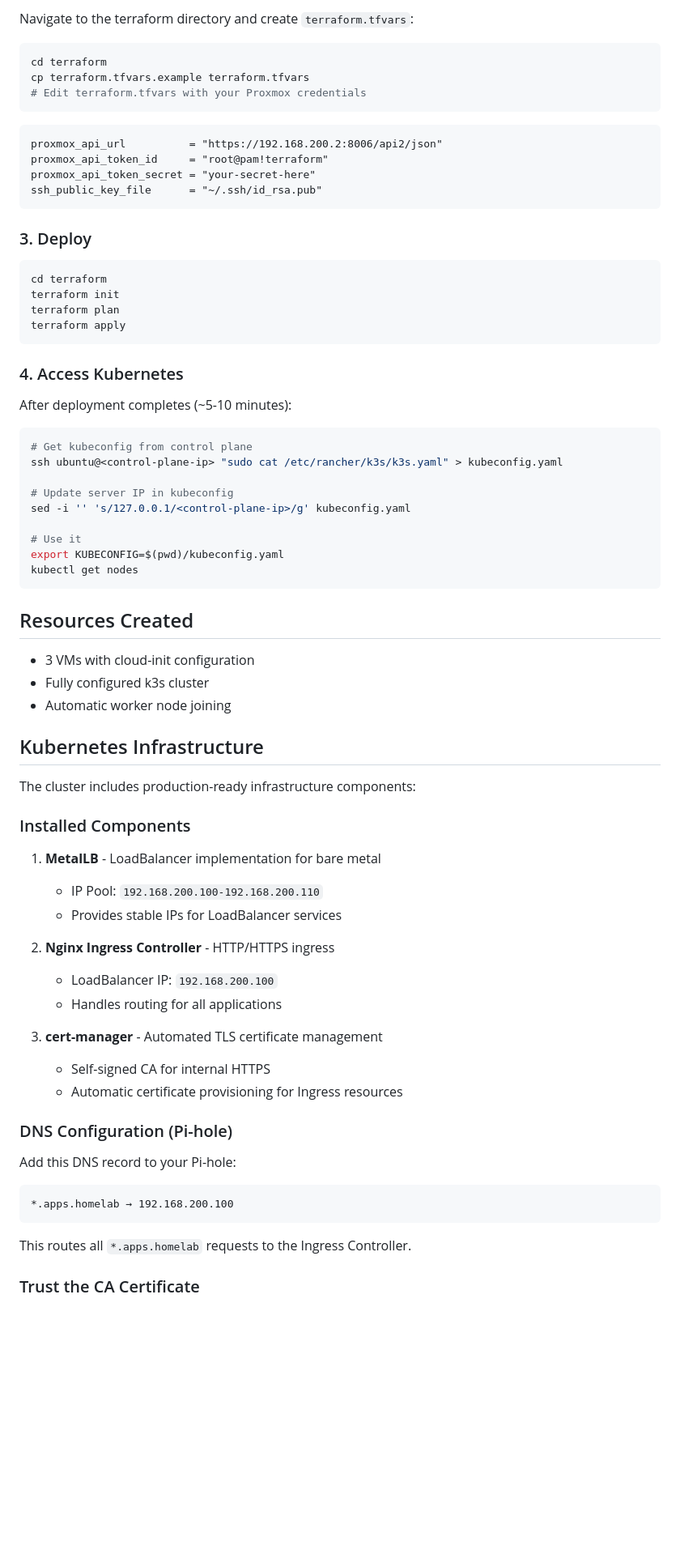
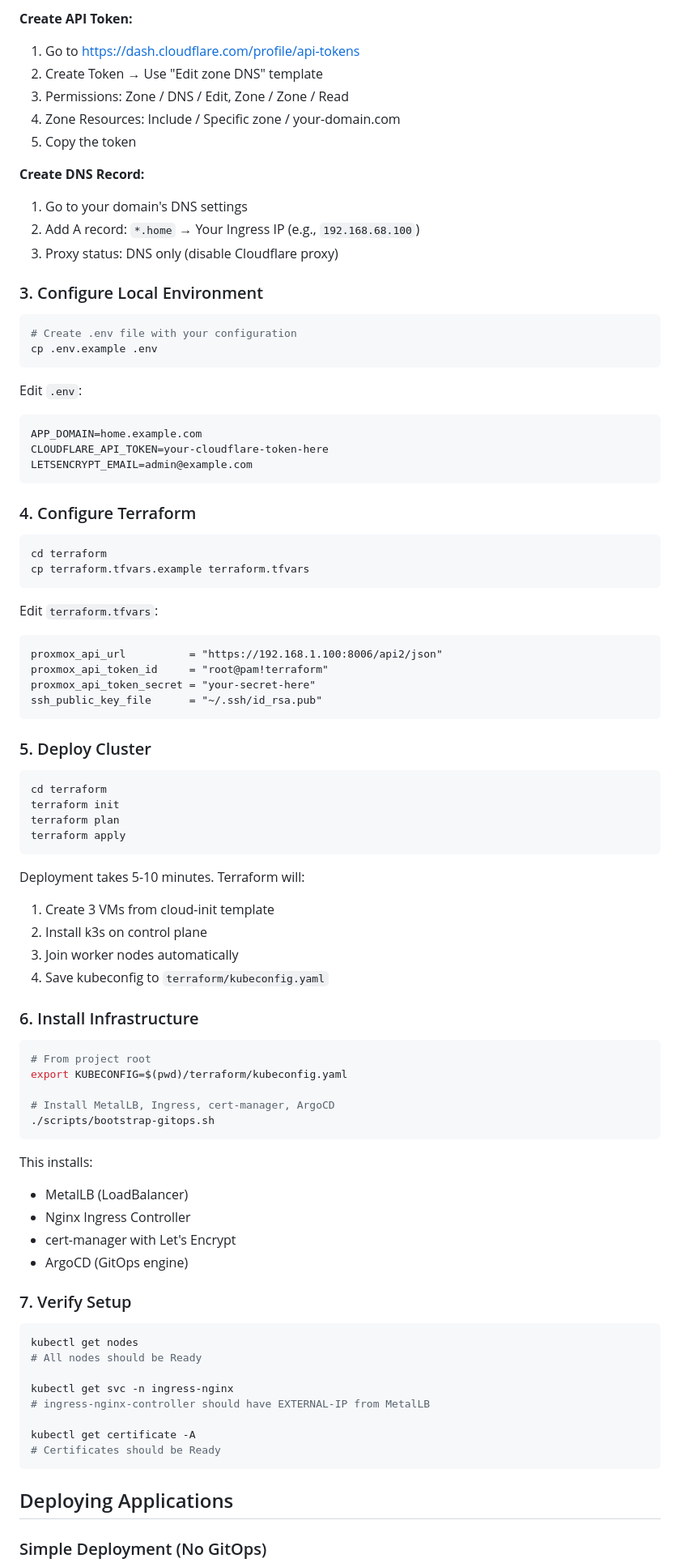
Before and after one commit to mzakany23/proxmox-k8s, a Markdown page: README.md, the part around one of its changes. Shown at 81% size. GitHub-like rendering; blank space fills up the shorter version.

````diff
--- a/README.md
+++ b/README.md
@@ -77,20 +73,46 @@ qm template 9000
 
-Navigate to the terraform directory and create `terraform.tfvars`:
+**Create API Token:**
+1. Go to https://dash.cloudflare.com/profile/api-tokens
+2. Create Token → Use "Edit zone DNS" template
+3. Permissions: Zone / DNS / Edit, Zone / Zone / Read
+4. Zone Resources: Include / Specific zone / your-domain.com
+5. Copy the token
+
+**Create DNS Record:**
+1. Go to your domain's DNS settings
+2. Add A record: `*.home` → Your Ingress IP (e.g., `192.168.68.100`)
+3. Proxy status: DNS only (disable Cloudflare proxy)
+
+### 3. Configure Local Environment
+
+```bash
+# Create .env file with your configuration
+cp .env.example .env
+```
+
+Edit `.env`:
+```bash
+APP_DOMAIN=home.example.com
+CLOUDFLARE_API_TOKEN=your-cloudflare-token-here
+LETSENCRYPT_EMAIL=admin@example.com
+```
+
+### 4. Configure Terraform
 
 ```bash
 cd terraform
 cp terraform.tfvars.example terraform.tfvars
-# Edit terraform.tfvars with your Proxmox credentials
 ```
 
+Edit `terraform.tfvars`:
 ```hcl
-proxmox_api_url          = "https://192.168.200.2:8006/api2/json"
+proxmox_api_url          = "https://192.168.1.100:8006/api2/json"
 proxmox_api_token_id     = "root@pam!terraform"
 proxmox_api_token_secret = "your-secret-here"
 ssh_public_key_file      = "~/.ssh/id_rsa.pub"
 ```
 
-### 3. Deploy
+### 5. Deploy Cluster
 
 ```bash
 cd terraform
@@ -99,55 +121,42 @@ terraform plan
 terraform apply
 ```
 
-### 4. Access Kubernetes
+Deployment takes 5-10 minutes. Terraform will:
+1. Create 3 VMs from cloud-init template
+2. Install k3s on control plane
+3. Join worker nodes automatically
+4. Save kubeconfig to `terraform/kubeconfig.yaml`
 
-After deployment completes (~5-10 minutes):
+### 6. Install Infrastructure
 
 ```bash
-# Get kubeconfig from control plane
-ssh ubuntu@<control-plane-ip> "sudo cat /etc/rancher/k3s/k3s.yaml" > kubeconfig.yaml
+# From project root
+export KUBECONFIG=$(pwd)/terraform/kubeconfig.yaml
 
-# Update server IP in kubeconfig
-sed -i '' 's/127.0.0.1/<control-plane-ip>/g' kubeconfig.yaml
-
-# Use it
-export KUBECONFIG=$(pwd)/kubeconfig.yaml
-kubectl get nodes
+# Install MetalLB, Ingress, cert-manager, ArgoCD
+./scripts/bootstrap-gitops.sh
 ```
 
-## Resources Created
+This installs:
+- MetalLB (LoadBalancer)
+- Nginx Ingress Controller
+- cert-manager with Let's Encrypt
+- ArgoCD (GitOps engine)
 
-- 3 VMs with cloud-init configuration
-- Fully configured k3s cluster
-- Automatic worker node joining
+### 7. Verify Setup
 
-## Kubernetes Infrastructure
+```bash
+kubectl get nodes
+# All nodes should be Ready
 
-The cluster includes production-ready infrastructure components:
+kubectl get svc -n ingress-nginx
+# ingress-nginx-controller should have EXTERNAL-IP from MetalLB
 
-### Installed Components
-
-1. **MetalLB** - LoadBalancer implementation for bare metal
-   - IP Pool: `192.168.200.100-192.168.200.110`
-   - Provides stable IPs for LoadBalancer services
-
-2. **Nginx Ingress Controller** - HTTP/HTTPS ingress
-   - LoadBalancer IP: `192.168.200.100`
-   - Handles routing for all applications
-
-3. **cert-manager** - Automated TLS certificate management
-   - Self-signed CA for internal HTTPS
-   - Automatic certificate provisioning for Ingress resources
-
-### DNS Configuration (Pi-hole)
-
-Add this DNS record to your Pi-hole:
-
-```
-*.apps.homelab → 192.168.200.100
+kubectl get certificate -A
+# Certificates should be Ready
 ```
 
-This routes all `*.apps.homelab` requests to the Ingress Controller.
+## Deploying Applications
 
-### Trust the CA Certificate
+### Simple Deployment (No GitOps)
 
````
Also changed, not shown: other parts of README.md (+144 -164 lines).
